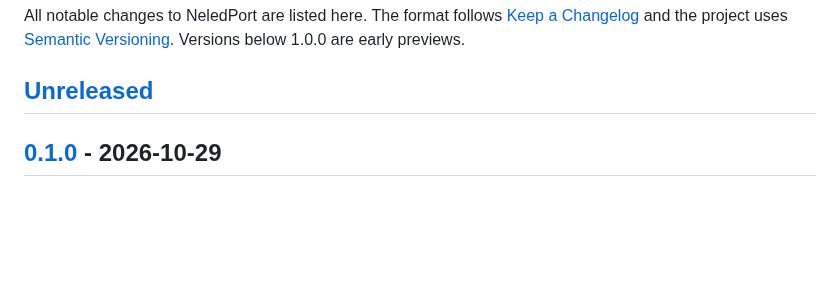
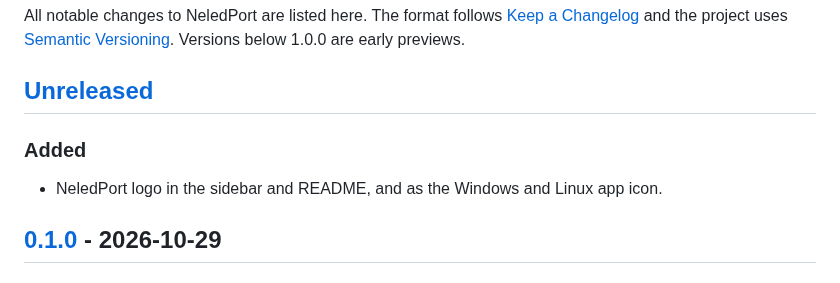
Before and after one commit to NexwestLedgerCoreCompanyLimited/NeledPort, a Markdown page: CHANGELOG.md, the part around the change. GitHub-like rendering; blank space fills up the shorter version.

```diff
--- a/CHANGELOG.md
+++ b/CHANGELOG.md
@@ -5,6 +5,10 @@ The format follows [Keep a Changelog](https://keepachangelog.com/en/1.1.0/) and
 [Semantic Versioning](https://semver.org/). Versions below 1.0.0 are early previews.
 
 ## [Unreleased]
+
+### Added
+
+- NeledPort logo in the sidebar and README, and as the Windows and Linux app icon.
 
 ## [0.1.0] - 2026-10-29
 
```
Also changed, not shown: README.md (+2 -0 lines), README.th.md (+2 -0 lines), build/icon.png (added), docs/images/logo.png (added), docs/images/screenshot.png, 4 other files.
